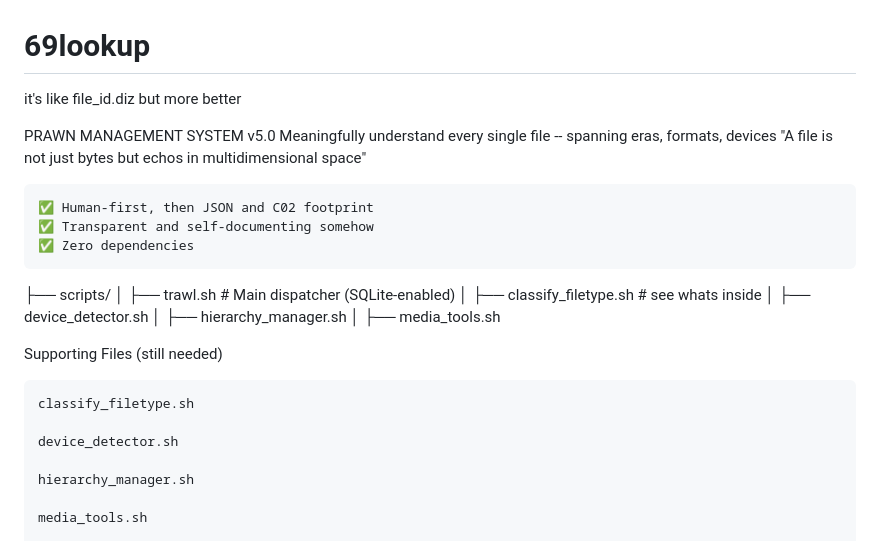
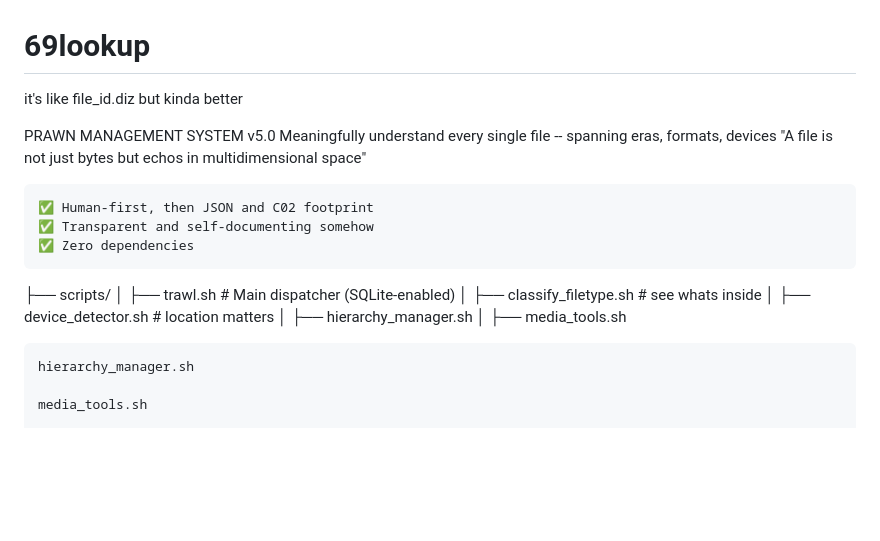
Before and after one commit to johnchabot/69lookup, a Markdown page: README.md, the part around the change. GitHub-like rendering; blank space fills up the shorter version.

Commit message:
Revise README content for clarity and accuracy
Updated README to improve wording and clarify script descriptions.

```diff
--- a/README.md
+++ b/README.md
@@ -1,5 +1,5 @@
 # 69lookup
-it's like file_id.diz but more better
+it's like file_id.diz but kinda better
 
  PRAWN MANAGEMENT SYSTEM v5.0
  Meaningfully understand every single file -- spanning eras, formats, devices
@@ -13,16 +13,9 @@ it's like file_id.diz but more better
 ├── scripts/
 │   ├── trawl.sh                      # Main dispatcher (SQLite-enabled)
 │   ├── classify_filetype.sh         # see whats inside
-│   ├── device_detector.sh
+│   ├── device_detector.sh         # location matters
 │   ├── hierarchy_manager.sh
 │   ├── media_tools.sh
-
-
-Supporting Files (still needed)
-
-    classify_filetype.sh
-
-    device_detector.sh
 
     hierarchy_manager.sh
 
```
